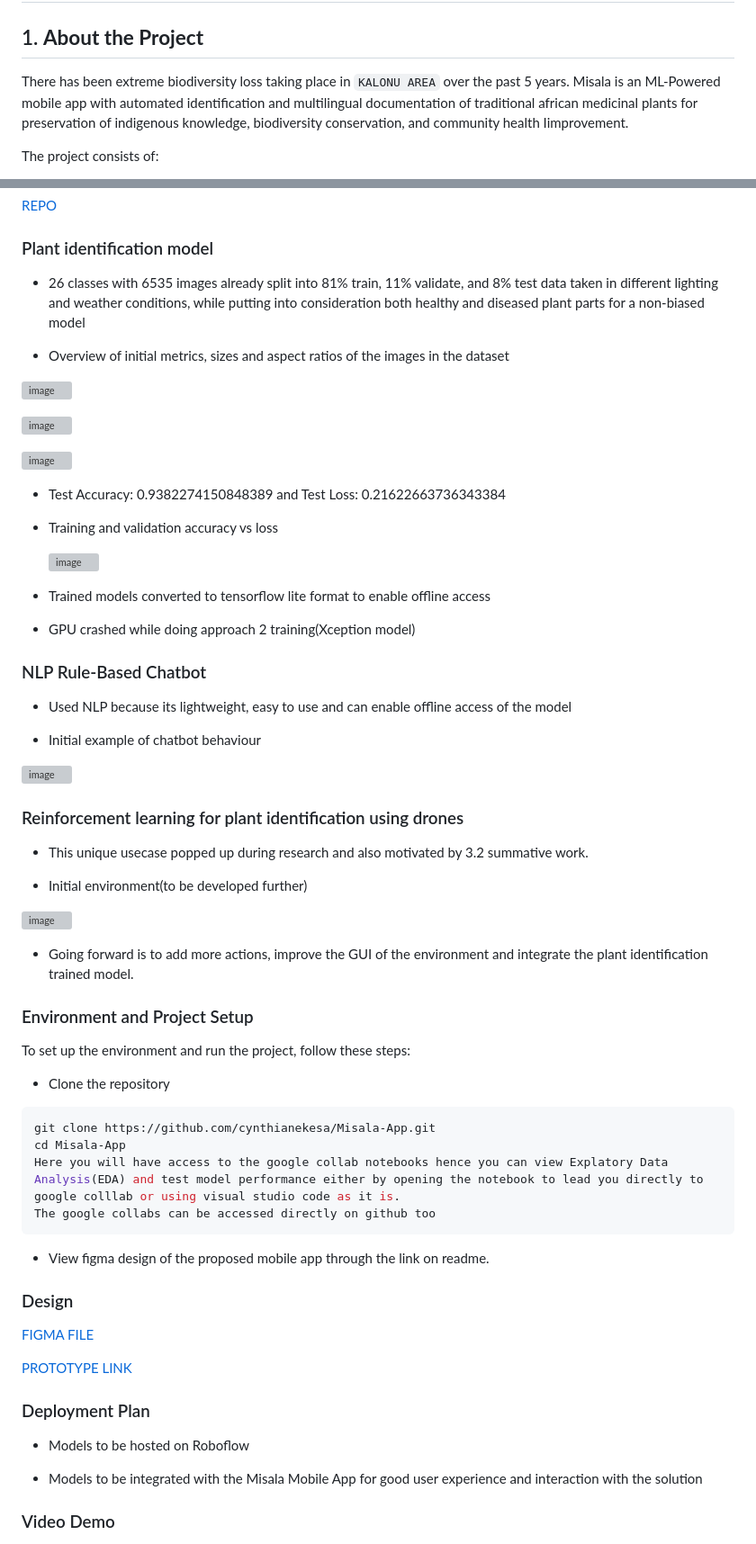
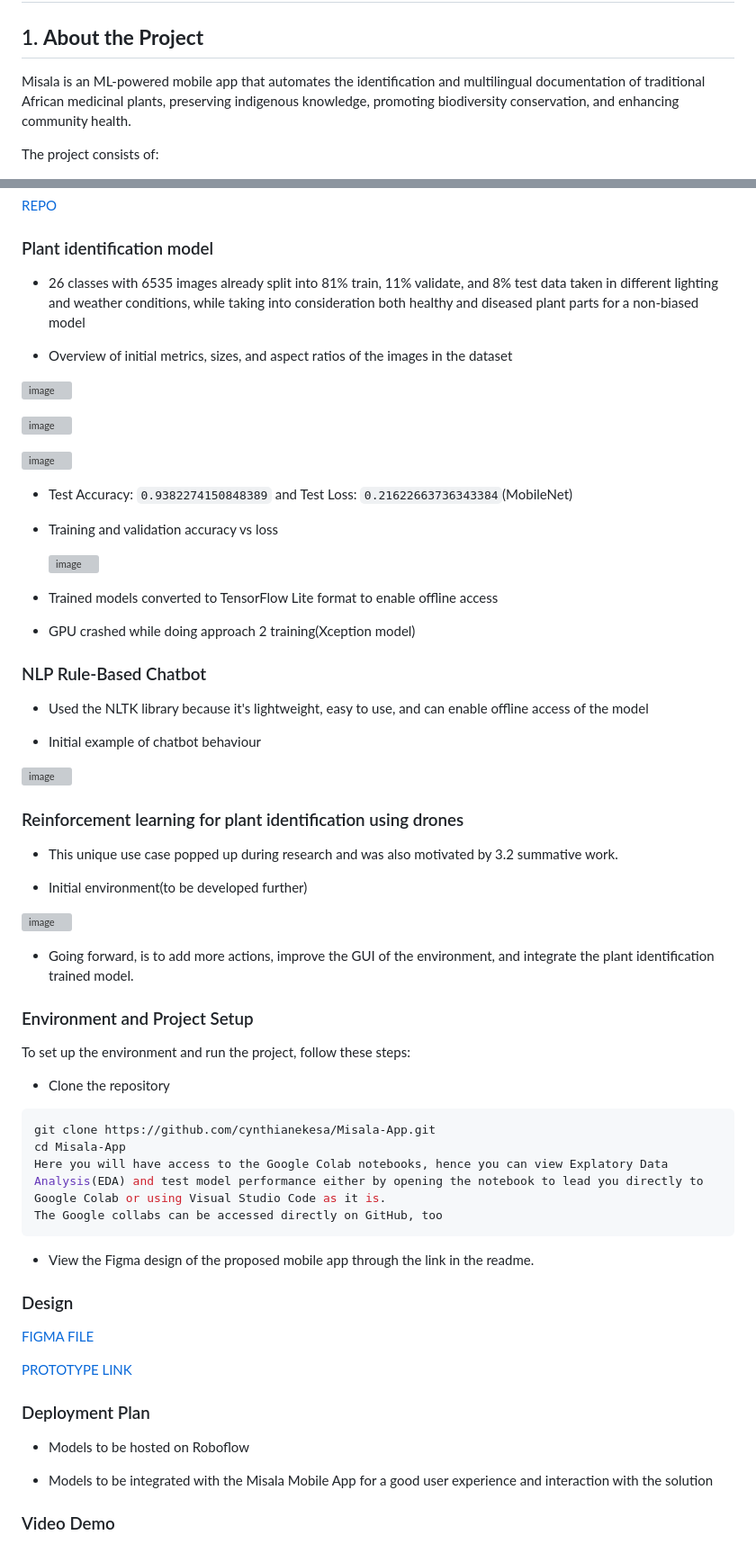
Before and after one commit to cynthianekesa/Misala-App, a Markdown page: README.md, 2 parts joined by grey strips. Shown: that part at 90% size. GitHub-like rendering; grey boxes are pictures that could not be loaded.

````diff
--- a/README.md
+++ b/README.md
@@ -1,7 +1,6 @@
 # Misala App
 ## 1. **About the Project**
-There has been extreme biodiversity loss taking place in `KALONU AREA` over the past 5 years.
-Misala is an ML-Powered mobile app with automated identification and multilingual documentation of traditional african medicinal plants for preservation of indigenous knowledge, biodiversity conservation, and community health Iimprovement.
+Misala is an ML-powered mobile app that automates the identification and multilingual documentation of traditional African medicinal plants, preserving indigenous knowledge, promoting biodiversity conservation, and enhancing community health.
 
 The project consists of:
 - African medicinal plant identification model
@@ -21,9 +20,9 @@ The project consists of:
 [REPO](https://github.com/cynthianekesa/Misala-App.git)
 
 ### Plant identification model
-- 26 classes with 6535 images already split into 81% train, 11% validate, and 8% test data taken in different lighting and weather conditions, while putting into consideration both healthy and diseased plant parts for a non-biased model
+- 26 classes with 6535 images already split into 81% train, 11% validate, and 8% test data taken in different lighting and weather conditions, while taking into consideration both healthy and diseased plant parts for a non-biased model
 
-- Overview of initial metrics, sizes and aspect ratios of the images in the dataset
+- Overview of initial metrics, sizes, and aspect ratios of the images in the dataset
 
 ![image](https://github.com/user-attachments/assets/1c6d4801-4312-489a-88bd-45cda61691fa)
 
@@ -31,19 +30,19 @@ The project consists of:
 
 ![image](https://github.com/user-attachments/assets/1430e120-a786-49f3-82d6-9fac952d9fe5)
 
-- Test Accuracy: 0.9382274150848389 and Test Loss: 0.21622663736343384
+- Test Accuracy: `0.9382274150848389` and Test Loss: `0.21622663736343384`(MobileNet)
 
 - Training and validation accuracy vs loss
 
   ![image](https://github.com/user-attachments/assets/b285118e-ea7d-4c52-a905-e703fa2a9bad)
 
-- Trained models converted to tensorflow lite format to enable offline access
+- Trained models converted to TensorFlow Lite format to enable offline access
 
 - GPU crashed while doing approach 2 training(Xception model)
 
 
 ### NLP Rule-Based Chatbot
-- Used NLP because its lightweight, easy to use and can enable offline access of the model
+- Used the NLTK library because it's lightweight, easy to use, and can enable offline access of the model
 
 - Initial example of chatbot behaviour
 
@@ -51,13 +50,13 @@ The project consists of:
 
 
 ### Reinforcement learning for plant identification using drones
-- This unique usecase popped up during research and also motivated by 3.2 summative work.
+- This unique use case popped up during research and was also motivated by 3.2 summative work.
 
 - Initial environment(to be developed further)
 
 ![image](https://github.com/user-attachments/assets/1bed5b26-90c5-4c55-8ad4-45e296c76e29)
 
-- Going forward is to add more actions, improve the GUI of the environment and integrate the plant identification trained model.
+- Going forward, is to add more actions, improve the GUI of the environment, and integrate the plant identification trained model.
 
 
 ### Environment and Project Setup
@@ -68,11 +67,11 @@ To set up the environment and run the project, follow these steps:
 ```bash
 git clone https://github.com/cynthianekesa/Misala-App.git
 cd Misala-App
-Here you will have access to the google collab notebooks hence you can view Explatory Data Analysis(EDA) and test model performance either by opening the notebook to lead you directly to google colllab or using visual studio code as it is.
-The google collabs can be accessed directly on github too
+Here you will have access to the Google Colab notebooks, hence you can view Explatory Data Analysis(EDA) and test model performance either by opening the notebook to lead you directly to Google Colab or using Visual Studio Code as it is.
+The Google collabs can be accessed directly on GitHub, too
 ```
 
-- View figma design of the proposed mobile app through the link on readme.
+- View the Figma design of the proposed mobile app through the link in the readme.
 
 ### Design
 [FIGMA FILE](https://www.figma.com/design/cL08VX67cx0oN2h7fJSvVV/Misala-App-Design?node-id=0-1&t=pYkBzYITdCOZpBm0-1)
@@ -83,6 +82,6 @@ The google collabs can be accessed directly on github too
 ### Deployment Plan
 - Models to be hosted on Roboflow
 
-- Models to be integrated with the Misala Mobile App for good user experience and interaction with the solution
+- Models to be integrated with the Misala Mobile App for a good user experience and interaction with the solution
 
 ### Video Demo
````
Also changed, not shown: other parts of README.md (+3 -1 lines).
